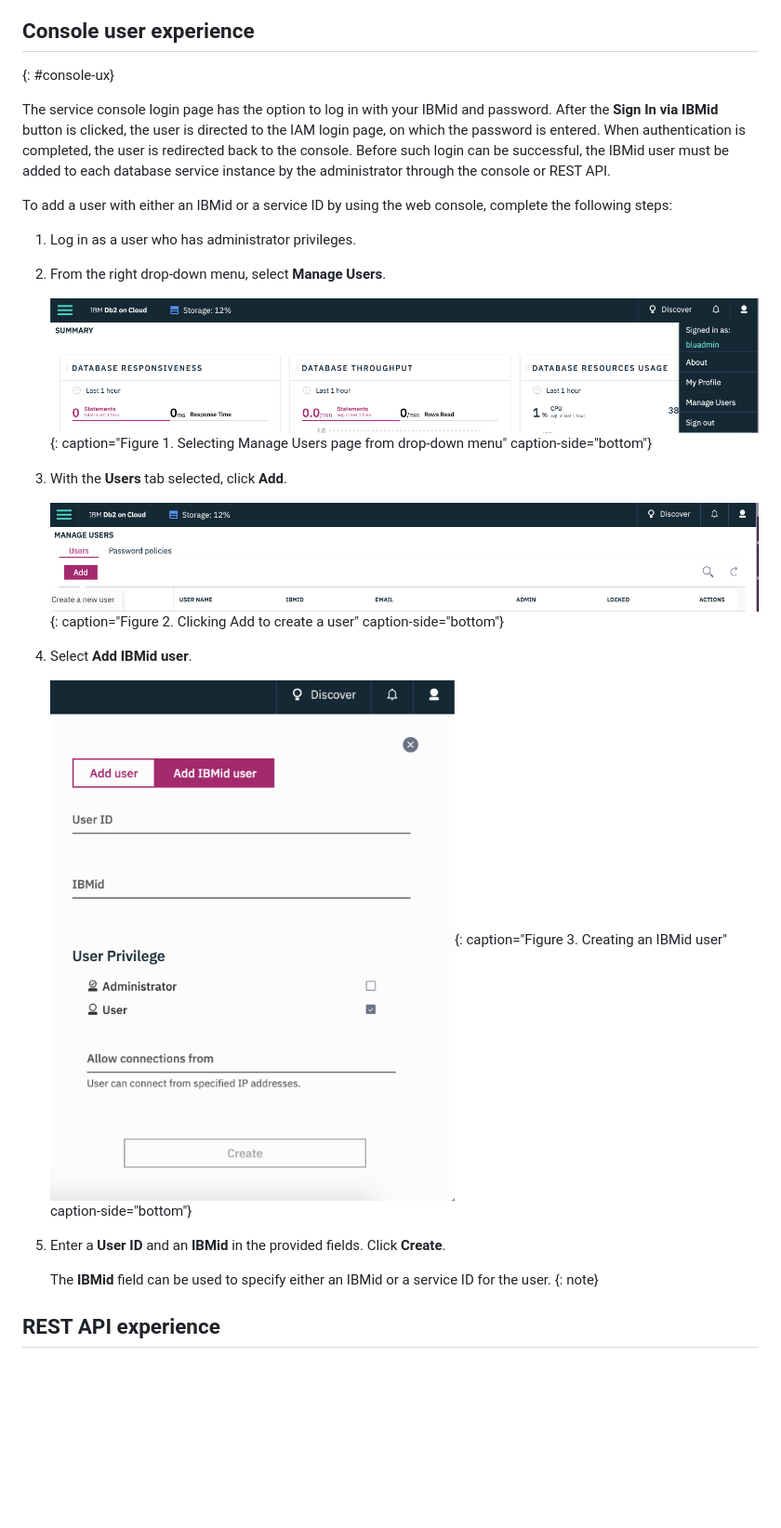
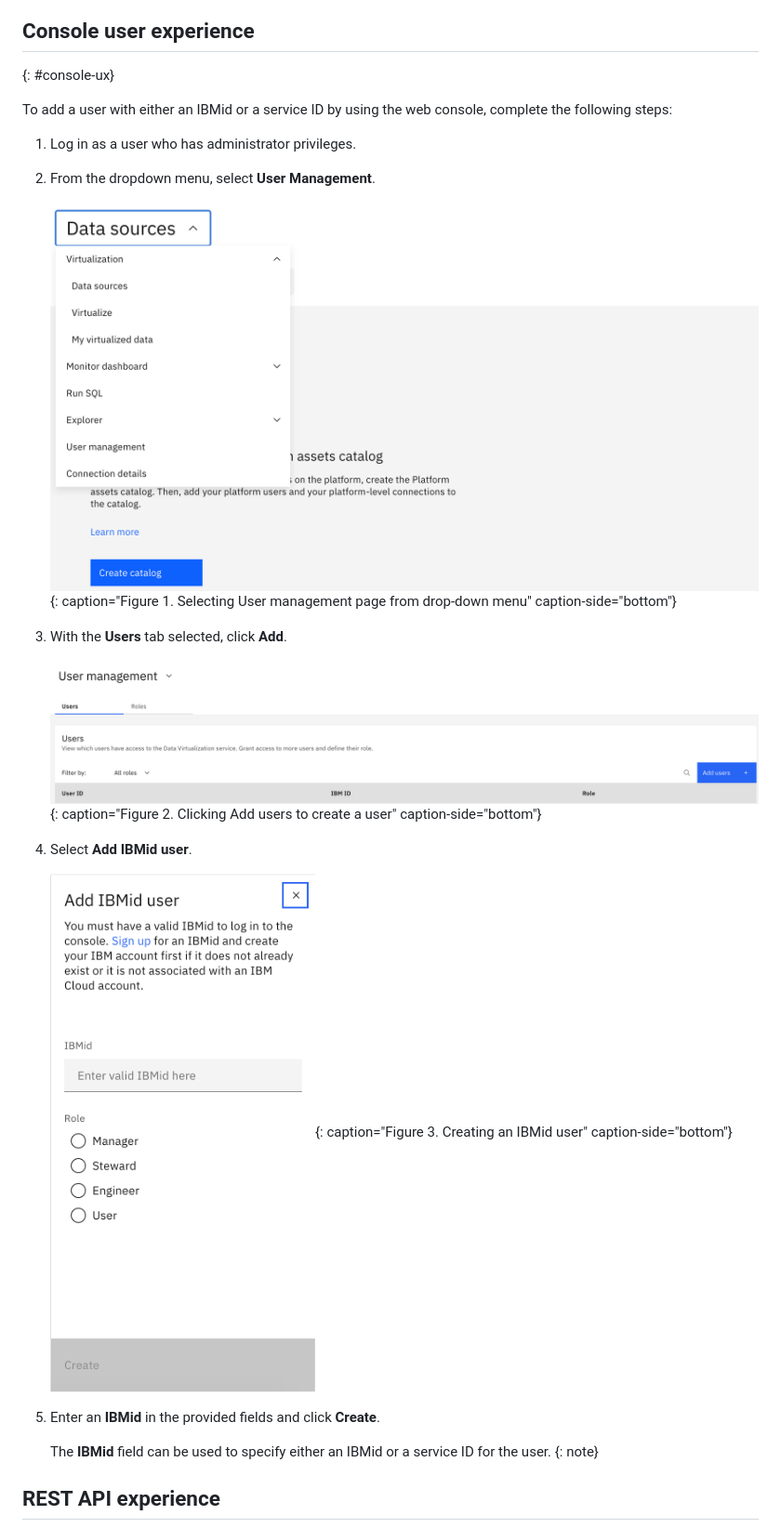
Before and after one commit to ibm-cloud-docs/data-virtualization, a Markdown page: iam.md, the part around one of its changes. Shown at 93% size. Rendered like a GitHub page; pictures changed too: images/add_ibmid_user.png, images/add_users.png, images/manage_users.png; blank space fills up the shorter version.

Commit message:
adding images

```diff
--- a/iam.md
+++ b/iam.md
@@ -294,25 +294,23 @@ The following examples show connection snippets for the three methods:
 ## Console user experience
 {: #console-ux}
 
-The service console login page has the option to log in with your IBMid and password. After the **Sign In via IBMid** button is clicked, the user is directed to the IAM login page, on which the password is entered. When authentication is completed, the user is redirected back to the console. Before such login can be successful, the IBMid user must be added to each database service instance by the administrator through the console or REST API.
-
 To add a user with either an IBMid or a service ID by using the web console, complete the following steps:
 
 1. Log in as a user who has administrator privileges.
 
-2. From the right drop-down menu, select **Manage Users**.
+2. From the dropdown menu, select **User Management**.
 
-   ![View of the web console dashboard page and drop-down menu](images/manage_users.png "Web console drop-down menu"){: caption="Figure 1. Selecting Manage Users page from drop-down menu" caption-side="bottom"}
+   ![View of the web console dashboard page and dropdown menu](images/manage_users.png "Web console drop-down menu"){: caption="Figure 1. Selecting User management page from drop-down menu" caption-side="bottom"}
 
 3. With the **Users** tab selected, click **Add**.
 
-   ![View of the web console Manage Users page](images/add_users.png "Web console Manage Users page"){: caption="Figure 2. Clicking Add to create a user" caption-side="bottom"}
+   ![View of the web console Manage Users page](images/add_users.png "Web console Manage Users page"){: caption="Figure 2. Clicking Add users to create a user" caption-side="bottom"}
 
 4. Select **Add IBMid user**.
 
    ![View of the web console Add IBMid user page](images/add_ibmid_user.png "Creating an IBMid user"){: caption="Figure 3. Creating an IBMid user" caption-side="bottom"}
 
-5. Enter a **User ID** and an **IBMid** in the provided fields. Click **Create**.
+5. Enter an **IBMid** in the provided fields and click **Create**.
 
    The **IBMid** field can be used to specify either an IBMid or a service ID for the user.
    {: note}
```
Also changed, not shown: other parts of iam.md (+1 -1 lines), 1 other file.
